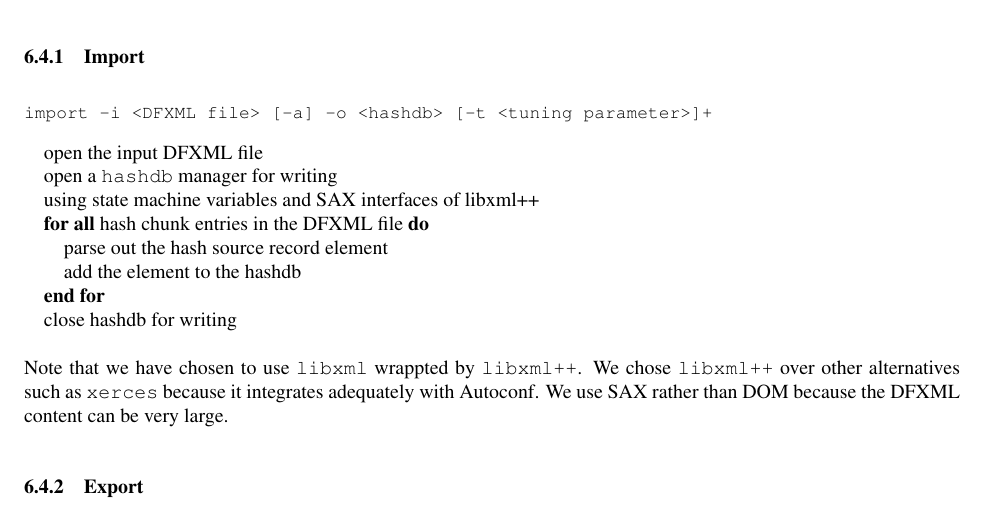
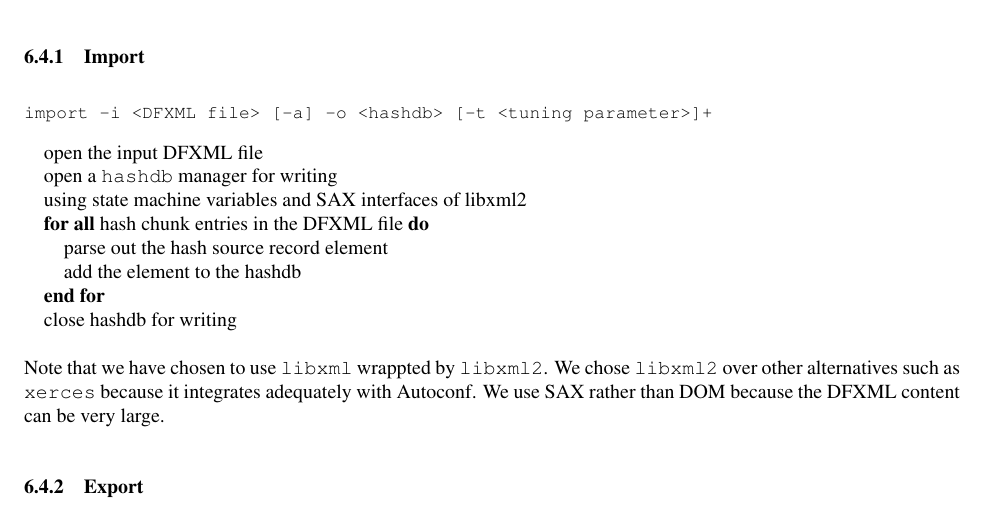
Before and after one commit to NPS-DEEP/hashdb, a LaTeX paper (doc/design/design.tex): part of page 24 of 28, cut so that both start at the same text. Compiled offline with pdfLaTeX.

Commit message:
correct documentation to reference libxml2

```diff
--- a/doc/design/design.tex
+++ b/doc/design/design.tex
@@ -1554,7 +1554,7 @@ import -i <DFXML file> [-a] -o <hashdb> [-t <tuning parameter>]+
 \begin{algorithmic}
 \STATE open the input DFXML file
 \STATE open a \hdb manager for writing
-\STATE using state machine variables and SAX interfaces of libxml++
+\STATE using state machine variables and SAX interfaces of libxml2
 \FORALL {hash chunk entries in the DFXML file}
   \STATE parse out the hash source record element
   \STATE add the element to the hashdb
@@ -1562,8 +1562,8 @@ import -i <DFXML file> [-a] -o <hashdb> [-t <tuning parameter>]+
 \STATE close hashdb for writing
 \end{algorithmic}
 
-Note that we have chosen to use \texttt{libxml} wrappted by \texttt{libxml++}.
-We chose \texttt{libxml++} over other alternatives such as \texttt{xerces}
+Note that we have chosen to use \texttt{libxml} wrappted by \texttt{libxml2}.
+We chose \texttt{libxml2} over other alternatives such as \texttt{xerces}
 because it integrates adequately with Autoconf.
 We use SAX rather than DOM because the DFXML content can be very large.
 
```
Also changed, not shown: 2 other files.
